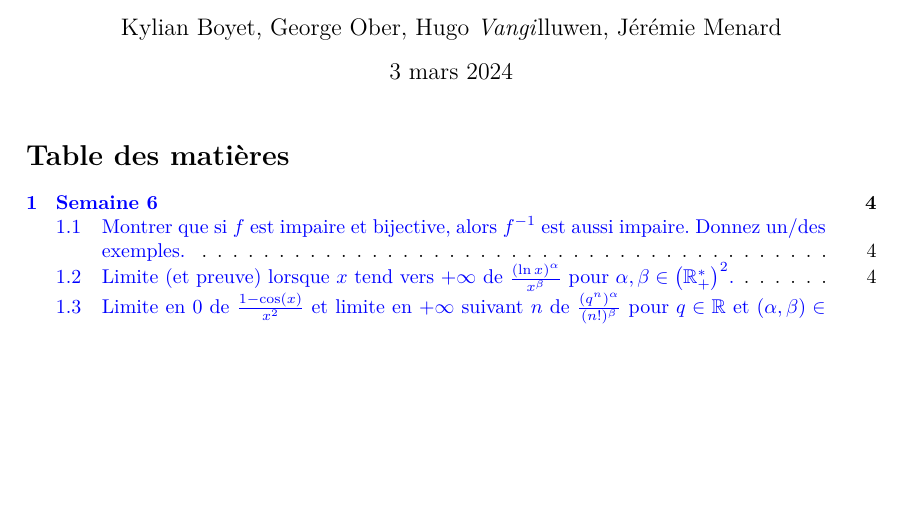
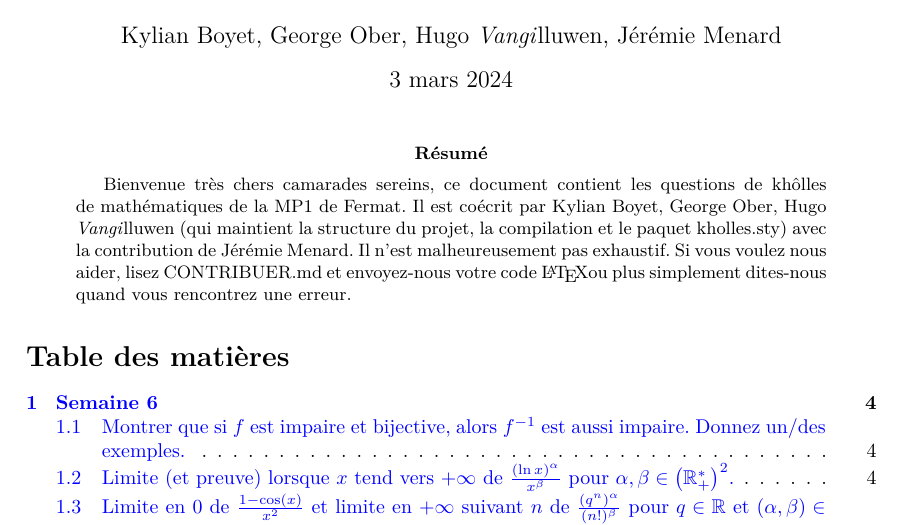
Before and after one commit to George-Ober/kholles, a LaTeX paper (Khôlles_Mathématiques.tex): part of page 1 of 51, cut so that both start at the same text, the shorter picture padded with empty space. Compiled offline with pdfLaTeX.

Commit message:
Ajout d'un résumé à begin_kholles.tex

```diff
--- a/Khôlles_Mathématiques.tex
+++ b/Khôlles_Mathématiques.tex
@@ -23,6 +23,11 @@
 
 \begin{document}
 	\maketitle
+
+	\begin{abstract}
+		Bienvenue très chers camarades sereins, ce document contient les questions de khôlles de mathématiques de la MP1 de Fermat. Il est coécrit par Kylian Boyet, George Ober, Hugo \textit{Vangi}lluwen (qui maintient la structure du projet, la compilation et le paquet kholles.sty) avec la contribution de Jérémie Menard.
+		Il n'est malheureusement pas exhaustif. Si vous voulez nous aider, lisez CONTRIBUER.md et envoyez-nous votre code \LaTeX ou plus simplement dites-nous quand vous rencontrez une erreur.
+	\end{abstract}
 
 	\tableofcontents
 \pagebreak\section{Semaine 6}
```
Also changed, not shown: begin_kholles.tex (+5 -0 lines), Khôlles_Mathématiques.pdf, Makefile, Sem_19/Kholle_S19.pdf.
